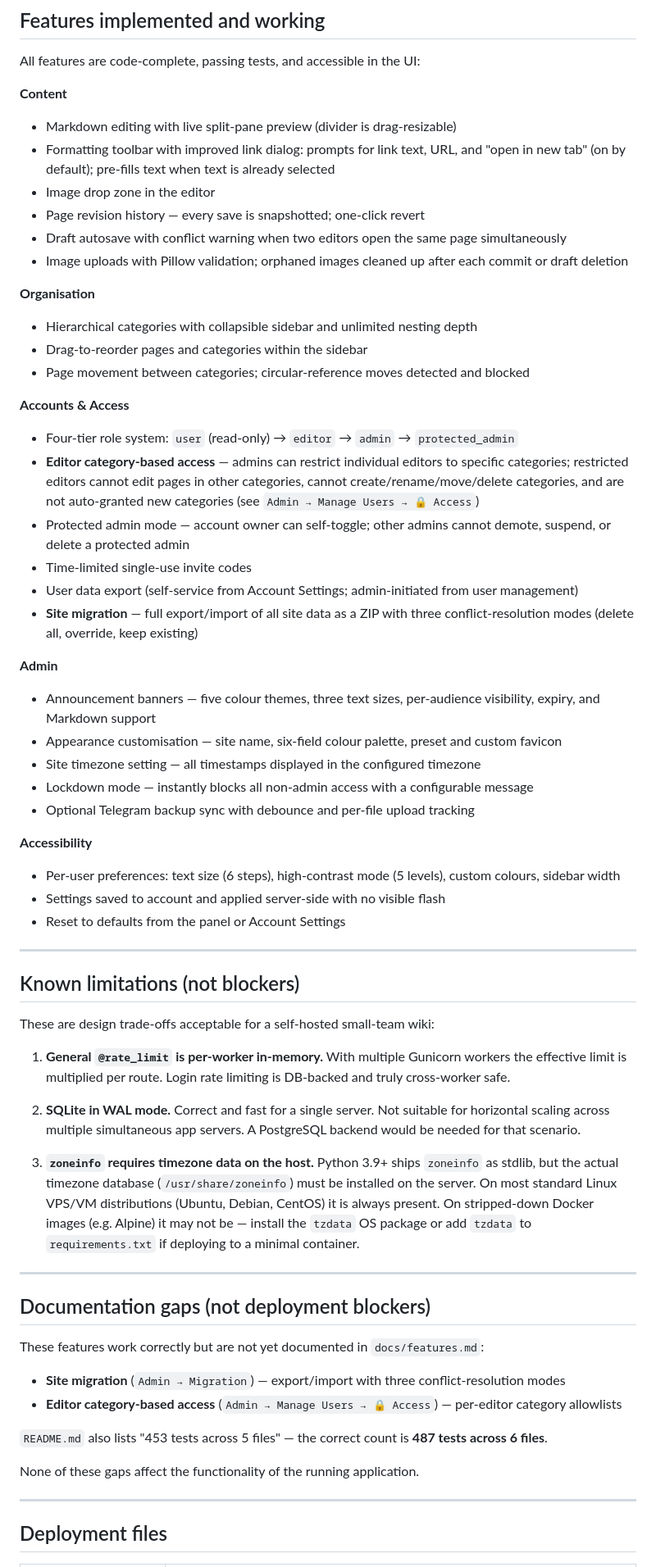
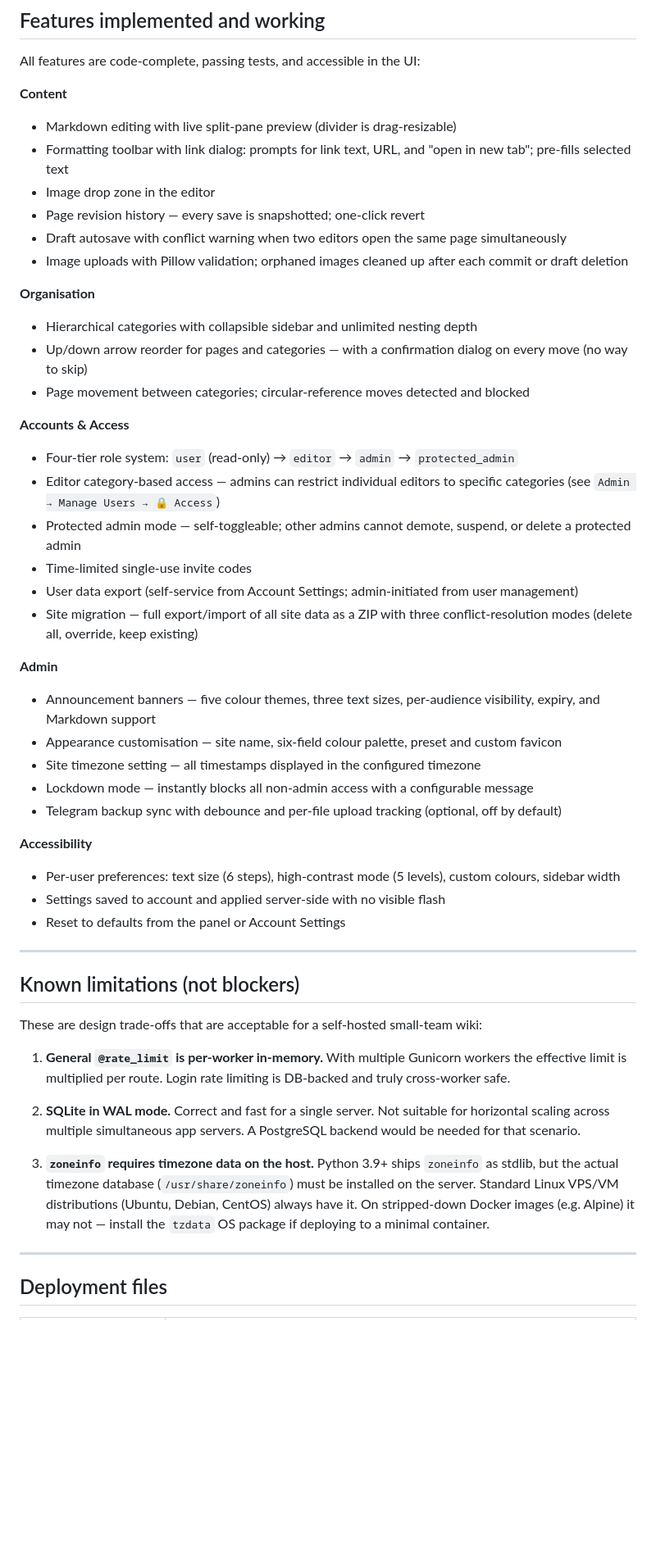
Before and after one commit to OVTDAcc/BananaWiki, a Markdown page: READY.md, the part around one of its changes. Shown at 82% size. GitHub-like rendering; blank space fills up the shorter version.

Commit message:
Update READY.md with current deployment readiness assessment
Co-authored-by: ovtdadt <264236209+ovtdadt@users.noreply.github.com>

```diff
--- a/READY.md
+++ b/READY.md
@@ -47,7 +53,7 @@ All features are code-complete, passing tests, and accessible in the UI:
 
 **Content**
 - Markdown editing with live split-pane preview (divider is drag-resizable)
-- Formatting toolbar with improved link dialog: prompts for link text, URL, and "open in new tab" (on by default); pre-fills text when text is already selected
+- Formatting toolbar with link dialog: prompts for link text, URL, and "open in new tab"; pre-fills selected text
 - Image drop zone in the editor
 - Page revision history — every save is snapshotted; one-click revert
 - Draft autosave with conflict warning when two editors open the same page simultaneously
@@ -55,23 +61,23 @@ All features are code-complete, passing tests, and accessible in the UI:
 
 **Organisation**
 - Hierarchical categories with collapsible sidebar and unlimited nesting depth
-- Drag-to-reorder pages and categories within the sidebar
+- Up/down arrow reorder for pages and categories — with a confirmation dialog on every move (no way to skip)
 - Page movement between categories; circular-reference moves detected and blocked
 
 **Accounts & Access**
 - Four-tier role system: `user` (read-only) → `editor` → `admin` → `protected_admin`
-- **Editor category-based access** — admins can restrict individual editors to specific categories; restricted editors cannot edit pages in other categories, cannot create/rename/move/delete categories, and are not auto-granted new categories (see `Admin → Manage Users → 🔒 Access`)
-- Protected admin mode — account owner can self-toggle; other admins cannot demote, suspend, or delete a protected admin
+- Editor category-based access — admins can restrict individual editors to specific categories (see `Admin → Manage Users → 🔒 Access`)
+- Protected admin mode — self-toggleable; other admins cannot demote, suspend, or delete a protected admin
 - Time-limited single-use invite codes
 - User data export (self-service from Account Settings; admin-initiated from user management)
-- **Site migration** — full export/import of all site data as a ZIP with three conflict-resolution modes (delete all, override, keep existing)
+- Site migration — full export/import of all site data as a ZIP with three conflict-resolution modes (delete all, override, keep existing)
 
 **Admin**
 - Announcement banners — five colour themes, three text sizes, per-audience visibility, expiry, and Markdown support
 - Appearance customisation — site name, six-field colour palette, preset and custom favicon
 - Site timezone setting — all timestamps displayed in the configured timezone
 - Lockdown mode — instantly blocks all non-admin access with a configurable message
-- Optional Telegram backup sync with debounce and per-file upload tracking
+- Telegram backup sync with debounce and per-file upload tracking (optional, off by default)
 
 **Accessibility**
 - Per-user preferences: text size (6 steps), high-contrast mode (5 levels), custom colours, sidebar width
@@ -82,26 +88,13 @@ All features are code-complete, passing tests, and accessible in the UI:
 
 ## Known limitations (not blockers)
 
-These are design trade-offs acceptable for a self-hosted small-team wiki:
+These are design trade-offs that are acceptable for a self-hosted small-team wiki:
 
 1. **General `@rate_limit` is per-worker in-memory.** With multiple Gunicorn workers the effective limit is multiplied per route. Login rate limiting is DB-backed and truly cross-worker safe.
 
 2. **SQLite in WAL mode.** Correct and fast for a single server. Not suitable for horizontal scaling across multiple simultaneous app servers. A PostgreSQL backend would be needed for that scenario.
 
-3. **`zoneinfo` requires timezone data on the host.** Python 3.9+ ships `zoneinfo` as stdlib, but the actual timezone database (`/usr/share/zoneinfo`) must be installed on the server. On most standard Linux VPS/VM distributions (Ubuntu, Debian, CentOS) it is always present. On stripped-down Docker images (e.g. Alpine) it may not be — install the `tzdata` OS package or add `tzdata` to `requirements.txt` if deploying to a minimal container.
-
----
-
-## Documentation gaps (not deployment blockers)
-
-These features work correctly but are not yet documented in `docs/features.md`:
-
-- **Site migration** (`Admin → Migration`) — export/import with three conflict-resolution modes
-- **Editor category-based access** (`Admin → Manage Users → 🔒 Access`) — per-editor category allowlists
-
-`README.md` also lists "453 tests across 5 files" — the correct count is **487 tests across 6 files**.
-
-None of these gaps affect the functionality of the running application.
+3. **`zoneinfo` requires timezone data on the host.** Python 3.9+ ships `zoneinfo` as stdlib, but the actual timezone database (`/usr/share/zoneinfo`) must be installed on the server. Standard Linux VPS/VM distributions (Ubuntu, Debian, CentOS) always have it. On stripped-down Docker images (e.g. Alpine) it may not — install the `tzdata` OS package if deploying to a minimal container.
 
 ---
 
```
Also changed, not shown: other parts of READY.md (+13 -7 lines).
